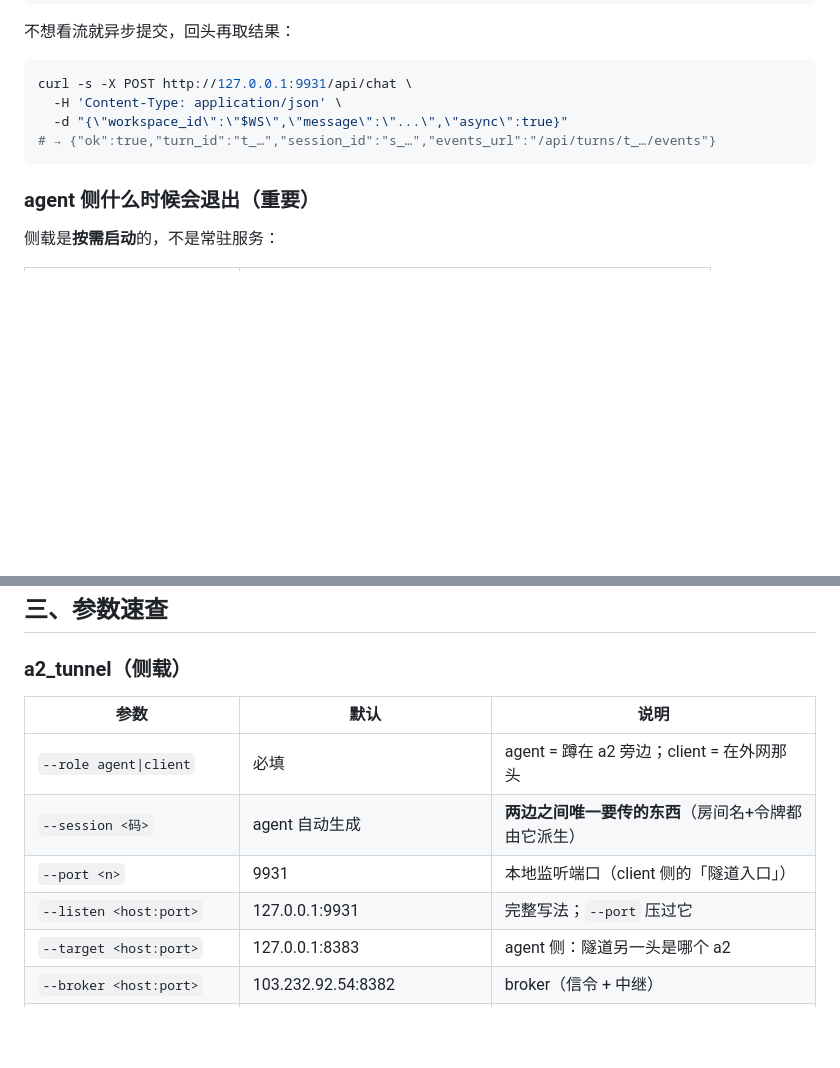
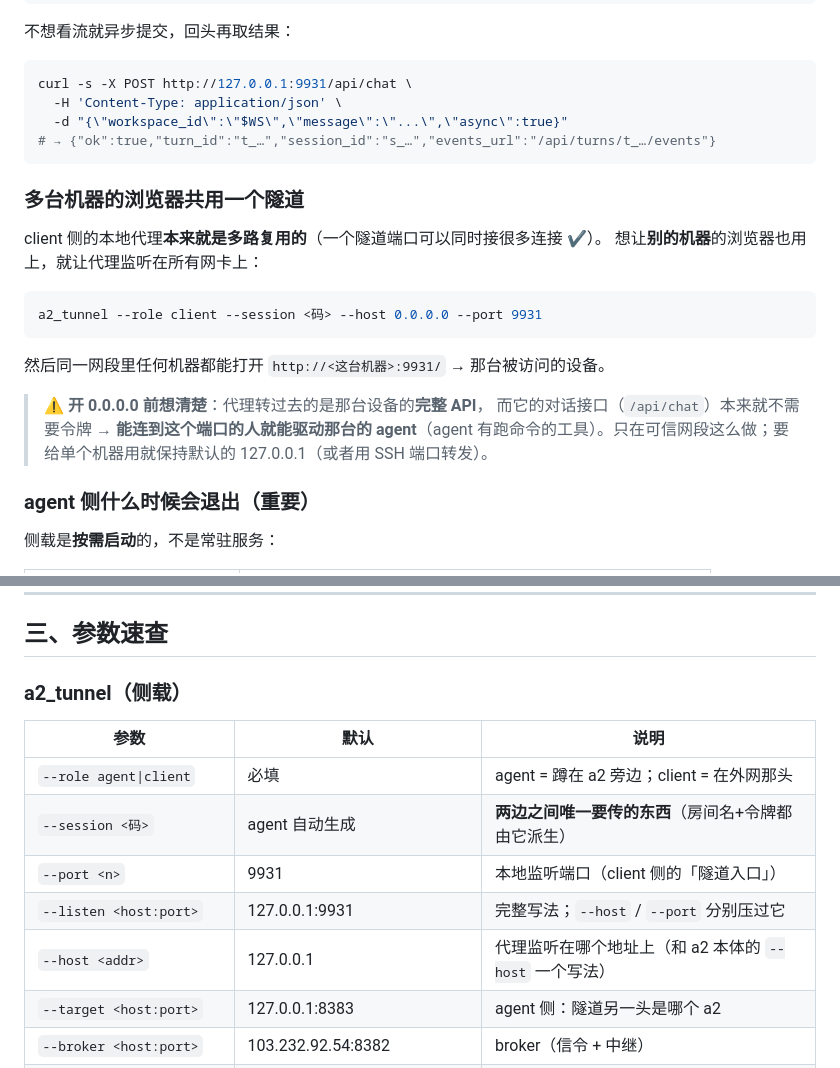
Before and after one commit to sunkwei/tea_a2, a Markdown page: docs/ops_manual.md, 2 parts joined by grey strips. GitHub-like rendering; blank space fills up the shorter version.

Commit message:
docs: 运维手册补上 --host 与「多台机器共用一个隧道」（含安全提醒）

````diff
--- a/docs/ops_manual.md
+++ b/docs/ops_manual.md
@@ -102,6 +102,22 @@ curl -s -X POST http://127.0.0.1:9931/api/chat \
 # → {"ok":true,"turn_id":"t_…","session_id":"s_…","events_url":"/api/turns/t_…/events"}
 ```
 
+### 多台机器的浏览器共用一个隧道
+
+client 侧的本地代理**本来就是多路复用的**（一个隧道端口可以同时接很多连接 ✔）。
+想让**别的机器**的浏览器也用上，就让代理监听在所有网卡上：
+
+```sh
+a2_tunnel --role client --session <码> --host 0.0.0.0 --port 9931
+```
+
+然后同一网段里任何机器都能打开 `http://<这台机器>:9931/` → 那台被访问的设备。
+
+> ⚠️ **开 0.0.0.0 前想清楚**：代理转过去的是那台设备的**完整 API**，
+> 而它的对话接口（`/api/chat`）本来就不需要令牌 → **能连到这个端口的人就能驱动那台的
+> agent**（agent 有跑命令的工具）。只在可信网段这么做；要给单个机器用就保持默认的
+> 127.0.0.1（或者用 SSH 端口转发）。
+
 ### agent 侧什么时候会退出（重要）
 
 侧载是**按需启动**的，不是常驻服务：
@@ -156,7 +172,8 @@ a2_tunnel --role client --session 488c9f7af34d9d2f40c92721e4b52536
 | `--role agent\|client` | 必填 | agent = 蹲在 a2 旁边；client = 在外网那头 |
 | `--session <码>` | agent 自动生成 | **两边之间唯一要传的东西**（房间名+令牌都由它派生） |
 | `--port <n>` | 9931 | 本地监听端口（client 侧的「隧道入口」） |
-| `--listen <host:port>` | 127.0.0.1:9931 | 完整写法；`--port` 压过它 |
+| `--listen <host:port>` | 127.0.0.1:9931 | 完整写法；`--host` / `--port` 分别压过它 |
+| `--host <addr>` | 127.0.0.1 | 代理监听在哪个地址上（和 a2 本体的 `--host` 一个写法） |
 | `--target <host:port>` | 127.0.0.1:8383 | agent 侧：隧道另一头是哪个 a2 |
 | `--broker <host:port>` | 103.232.92.54:8382 | broker（信令 + 中继） |
 | `--stun` / `--turn <host:port>` | 103.232.92.54:3478 | 打洞和中继服务器 |
````
